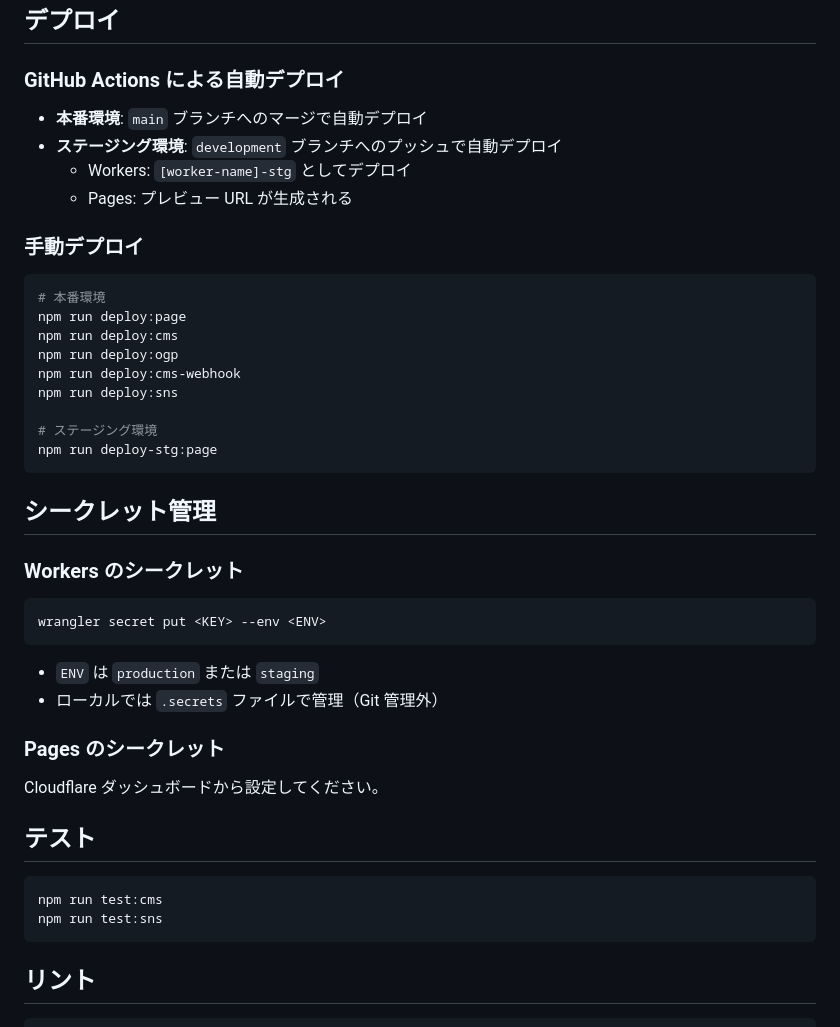
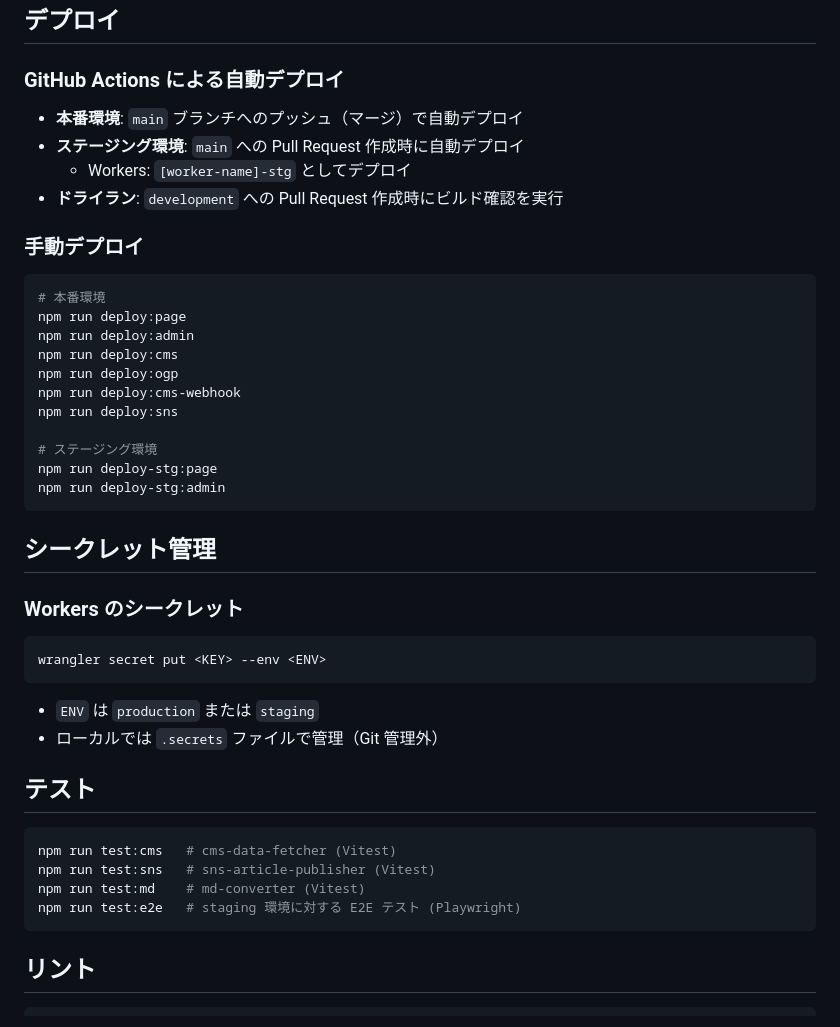
Before and after one commit to maretol/maretol-base, a Markdown page: README.md, the part around one of its changes. Rendered like a GitHub page.

````diff
--- a/README.md
+++ b/README.md
@@ -108,16 +148,17 @@ CMS の更新時に呼び出される Webhook を受け取り、関連するキ
 
 ### GitHub Actions による自動デプロイ
 
-- **本番環境**: `main` ブランチへのマージで自動デプロイ
-- **ステージング環境**: `development` ブランチへのプッシュで自動デプロイ
+- **本番環境**: `main` ブランチへのプッシュ（マージ）で自動デプロイ
+- **ステージング環境**: `main` への Pull Request 作成時に自動デプロイ
   - Workers: `[worker-name]-stg` としてデプロイ
-  - Pages: プレビュー URL が生成される
+- **ドライラン**: `development` への Pull Request 作成時にビルド確認を実行
 
 ### 手動デプロイ
 
 ```bash
 # 本番環境
 npm run deploy:page
+npm run deploy:admin
 npm run deploy:cms
 npm run deploy:ogp
 npm run deploy:cms-webhook
@@ -125,6 +166,7 @@ npm run deploy:sns
 
 # ステージング環境
 npm run deploy-stg:page
+npm run deploy-stg:admin
 ```
 
 ## シークレット管理
@@ -138,15 +180,13 @@ wrangler secret put <KEY> --env <ENV>
 - `ENV` は `production` または `staging`
 - ローカルでは `.secrets` ファイルで管理（Git 管理外）
 
-### Pages のシークレット
-
-Cloudflare ダッシュボードから設定してください。
-
 ## テスト
 
 ```bash
-npm run test:cms
-npm run test:sns
+npm run test:cms   # cms-data-fetcher (Vitest)
+npm run test:sns   # sns-article-publisher (Vitest)
+npm run test:md    # md-converter (Vitest)
+npm run test:e2e   # staging 環境に対する E2E テスト (Playwright)
 ```
 
 ## リント
````
Also changed, not shown: other parts of README.md (+66 -26 lines), cms_doc.md (+25 -8 lines).
